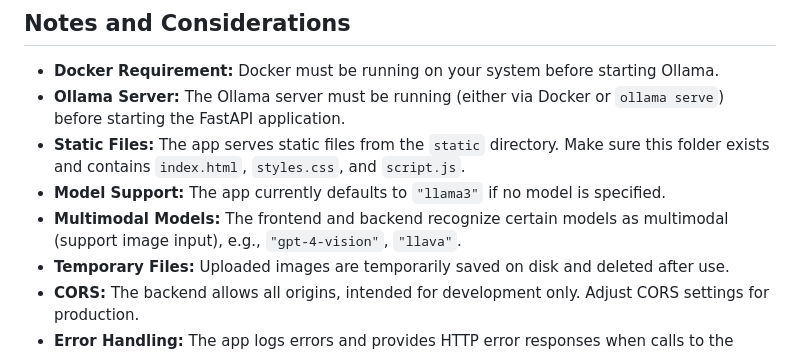
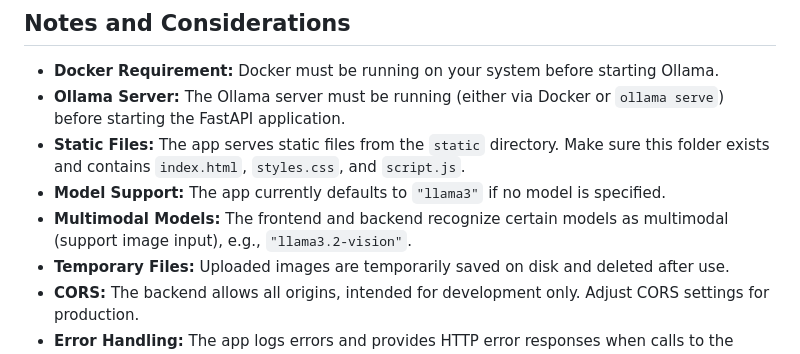
Before and after one commit to nickmccarty/local-ollama-gui, a Markdown page: README.md, the part around the change. Rendered like a GitHub page.

```diff
--- a/README.md
+++ b/README.md
@@ -205,7 +205,7 @@ uvicorn main:app --host 0.0.0.0 --port 8000
 - **Ollama Server:** The Ollama server must be running (either via Docker or `ollama serve`) before starting the FastAPI application.
 - **Static Files:** The app serves static files from the `static` directory. Make sure this folder exists and contains `index.html`, `styles.css`, and `script.js`.
 - **Model Support:** The app currently defaults to `"llama3"` if no model is specified.
-- **Multimodal Models:** The frontend and backend recognize certain models as multimodal (support image input), e.g., `"gpt-4-vision"`, `"llava"`.
+- **Multimodal Models:** The frontend and backend recognize certain models as multimodal (support image input), e.g., `"llama3.2-vision"`.
 - **Temporary Files:** Uploaded images are temporarily saved on disk and deleted after use.
 - **CORS:** The backend allows all origins, intended for development only. Adjust CORS settings for production.
 - **Error Handling:** The app logs errors and provides HTTP error responses when calls to the Ollama API fail.
```
